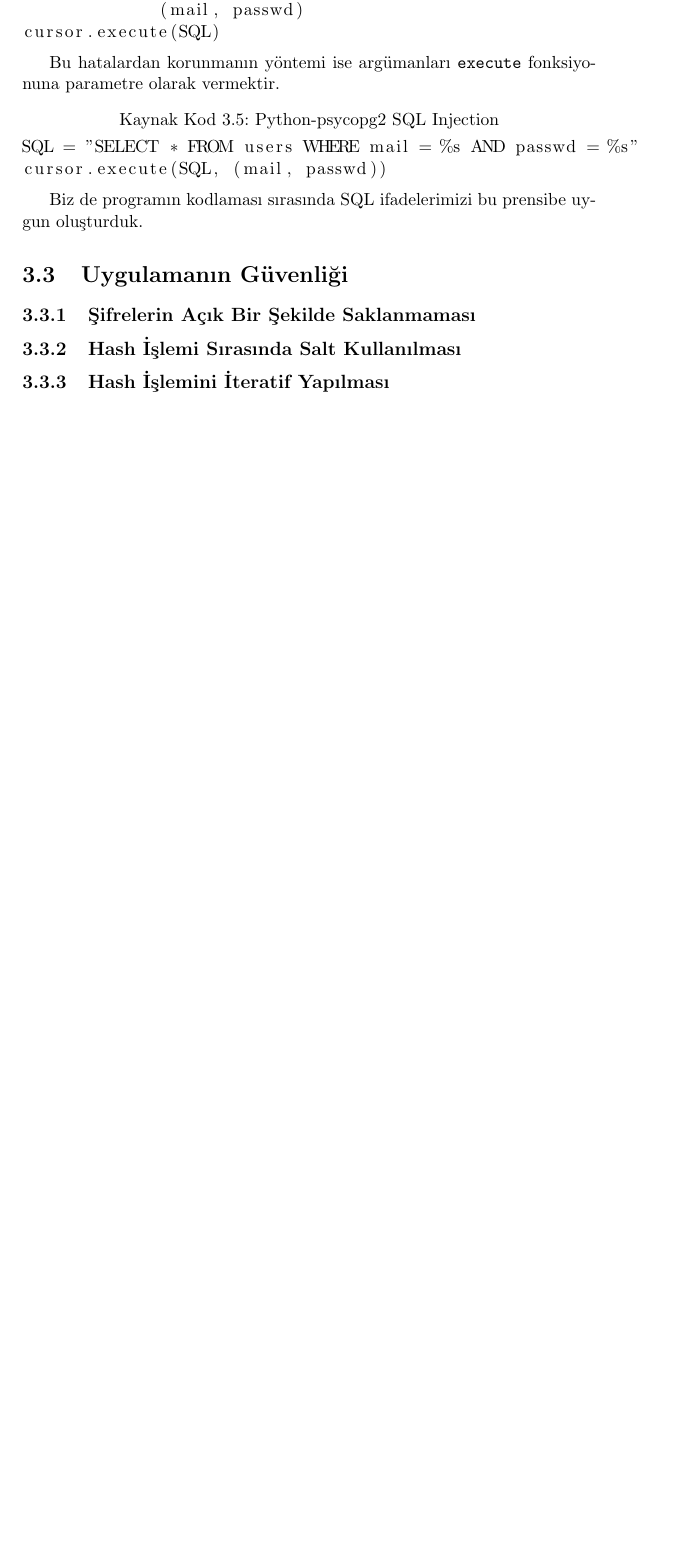
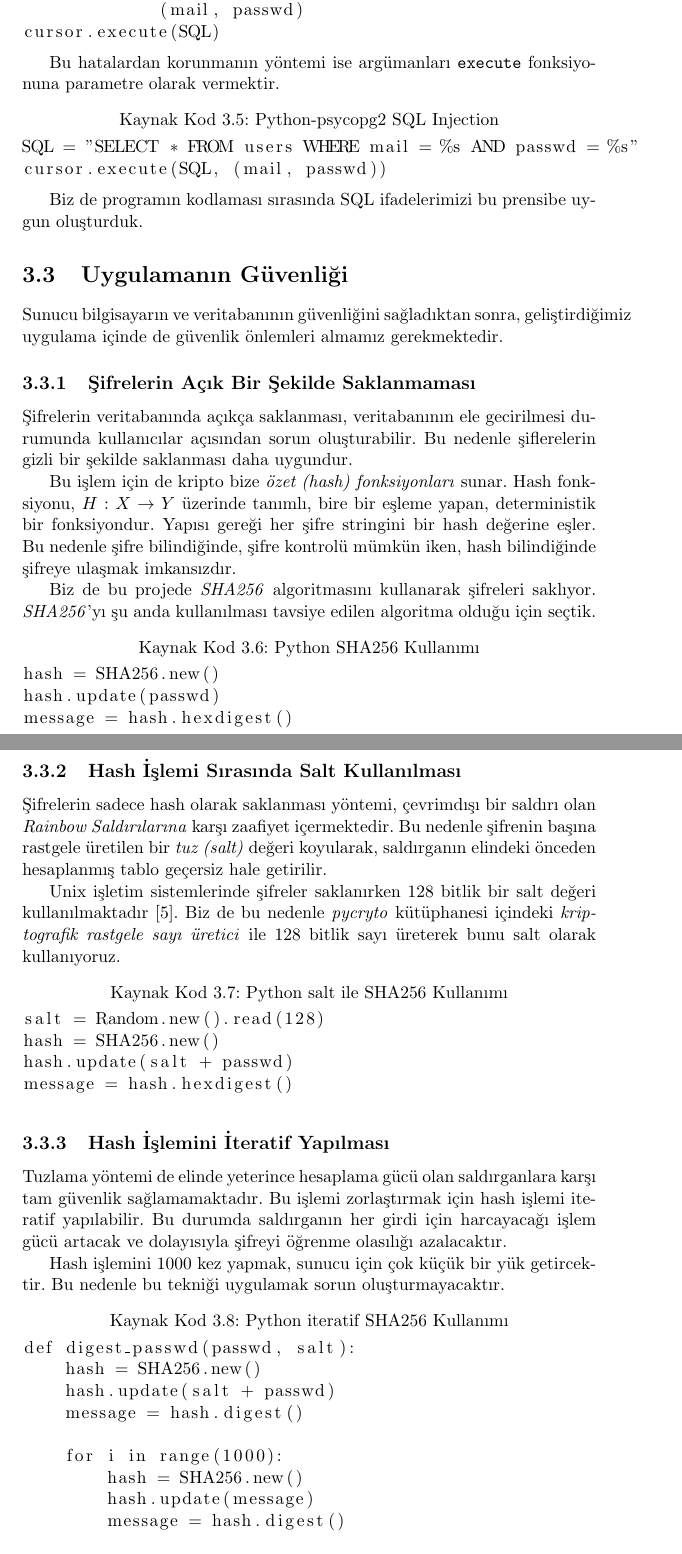
Before and after one commit to msimav/secure-system-design, a LaTeX document (report/project_report.tex): part of page 8 of 12 before the commit and two parts of pages 8 and 9 of 14 after it, the two joined at a grey line, cut so that both start at the same text, the shorter picture padded with empty space. Compiled offline with pdfLaTeX.

Commit message:
report enhancements

```diff
--- a/report/project_report.tex
+++ b/report/project_report.tex
@@ -168,6 +168,52 @@ cursor.execute(SQL, (mail, passwd))
 Biz de programın kodlaması sırasında SQL ifadelerimizi bu prensibe uygun oluşturduk.
 
 \section{Uygulamanın Güvenliği}
+
+Sunucu bilgisayarın ve veritabanının güvenliğini sağladıktan sonra, geliştirdiğimiz uygulama içinde de güvenlik önlemleri almamız gerekmektedir.
+
 \subsection{Şifrelerin Açık Bir Şekilde Saklanmaması}
+
+Şifrelerin veritabanında açıkça saklanması, veritabanının ele gecirilmesi durumunda kullanıcılar açısından sorun oluşturabilir. Bu nedenle şiflerelerin gizli bir şekilde saklanması daha uygundur.
+
+Bu işlem için de kripto bize \emph{özet (hash) fonksiyonları} sunar. Hash fonksiyonu, $H: X \rightarrow Y$ üzerinde tanımlı, bire bir eşleme yapan, deterministik bir fonksiyondur. Yapısı gereği her şifre stringini bir hash değerine eşler. Bu nedenle şifre bilindiğinde, şifre kontrolü mümkün iken, hash bilindiğinde şifreye ulaşmak imkansızdır.
+
+Biz de bu projede \emph{SHA256} algoritmasını kullanarak şifreleri saklıyor. \emph{SHA256}'yı şu anda kullanılması tavsiye edilen algoritma olduğu için seçtik.
+
+\begin{lstlisting}[caption=Python SHA256 Kullanımı]
+hash = SHA256.new()
+hash.update(passwd)
+message = hash.hexdigest()
+\end{lstlisting}
+
 \subsection{Hash İşlemi Sırasında Salt Kullanılması}
+
+Şifrelerin sadece hash olarak saklanması yöntemi, çevrimdışı bir saldırı olan \emph{Rainbow Saldırılarına} karşı zaafiyet içermektedir. Bu nedenle şifrenin başına rastgele üretilen bir \emph{tuz (salt)} değeri koyularak, saldırganın elindeki önceden hesaplanmış tablo geçersiz hale getirilir.
+
+Unix işletim sistemlerinde şifreler saklanırken 128 bitlik bir salt değeri kullanılmaktadır \cite{unixsalt}. Biz de bu nedenle \emph{pycryto} kütüphanesi içindeki \emph{kriptografik rastgele sayı üretici} ile 128 bitlik sayı üreterek bunu salt olarak kullanıyoruz.
+
+\begin{lstlisting}[caption=Python salt ile SHA256 Kullanımı]
+salt = Random.new().read(128)
+hash = SHA256.new()
+hash.update(salt + passwd)
+message = hash.hexdigest()
+\end{lstlisting}
+
+
 \subsection{Hash İşlemini İteratif Yapılması}
+
+Tuzlama yöntemi de elinde yeterince hesaplama gücü olan saldırganlara karşı tam güvenlik sağlamamaktadır. Bu işlemi zorlaştırmak için hash işlemi iteratif yapılabilir. Bu durumda saldırganın her girdi için harcayacağı işlem gücü artacak ve dolayısıyla şifreyi öğrenme olasılığı azalacaktır.
+
+Hash işlemini 1000 kez yapmak, sunucu için çok küçük bir yük getircektir. Bu nedenle bu tekniği uygulamak sorun oluşturmayacaktır.
+
+\begin{lstlisting}[caption=Python iteratif SHA256 Kullanımı]
+def digest_passwd(passwd, salt):
+    hash = SHA256.new()
+    hash.update(salt + passwd)
+    message = hash.digest()
+
+    for i in range(1000):
+        hash = SHA256.new()
+        hash.update(message)
+        message = hash.digest()
+
+    return hash.hexdigest()
```
Also changed, not shown: report/project_report.tex (13 more changed lines).
